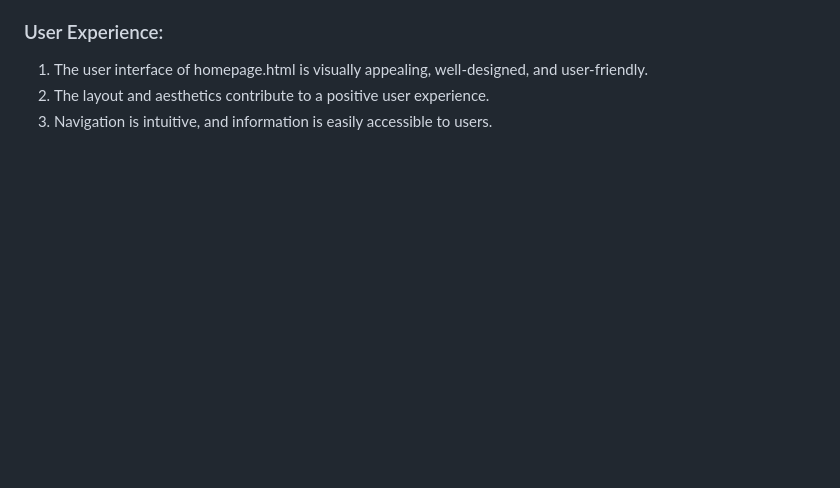
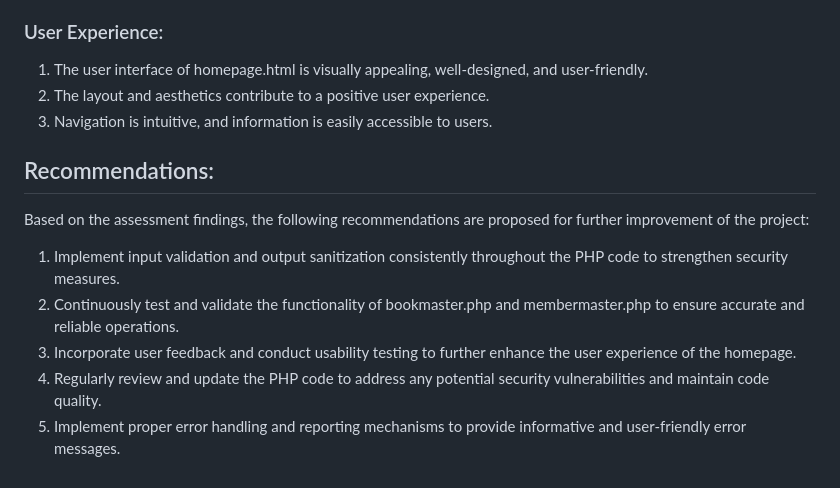
Before and after one commit to JeninaAngelin/Ultimate-Library-Project, a Markdown page: README.md, the part around the change. Rendered like a GitHub page; blank space fills up the shorter version.

Commit message:
Added recommendations section in README.md

```diff
--- a/README.md
+++ b/README.md
@@ -46,3 +46,12 @@ To achieve the following:
  <li>The layout and aesthetics contribute to a positive user experience.</li>
  <li>Navigation is intuitive, and information is easily accessible to users.</li>
 </ol>
+
+## Recommendations:
+Based on the assessment findings, the following recommendations are proposed for further improvement of the project:
+<ol><li>Implement input validation and output sanitization consistently throughout the PHP code to strengthen security measures.</li>
+<li>Continuously test and validate the functionality of bookmaster.php and membermaster.php to ensure accurate and reliable operations.</li>
+<li>Incorporate user feedback and conduct usability testing to further enhance the user experience of the homepage.</li>
+<li>Regularly review and update the PHP code to address any potential security vulnerabilities and maintain code quality.</li>
+<li>Implement proper error handling and reporting mechanisms to provide informative and user-friendly error messages.</li>
+</ol>
```
